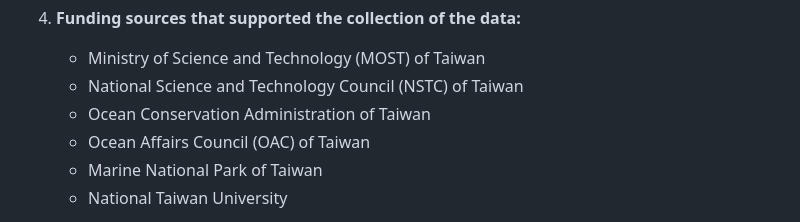
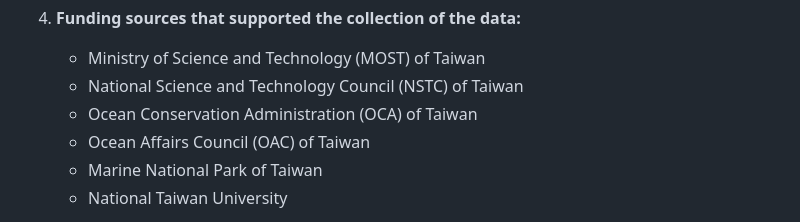
Before and after one commit to NTU-FRELab/Taiwan-baselines, a Markdown page: README.md, the part around the change. Drawn GitHub-style.

```diff
--- a/README.md
+++ b/README.md
@@ -41,7 +41,7 @@ This README file was generated on 2026/05/14 by Lauriane Ribas-Deulofeu (laurian
 5. **Funding sources that supported the collection of the data:**
    * Ministry of Science and Technology (MOST) of Taiwan
    * National Science and Technology Council (NSTC) of Taiwan
-   * Ocean Conservation Administration of Taiwan
+   * Ocean Conservation Administration (OCA) of Taiwan
    * Ocean Affairs Council (OAC) of Taiwan
    * Marine National Park of Taiwan
    * National Taiwan University
```
